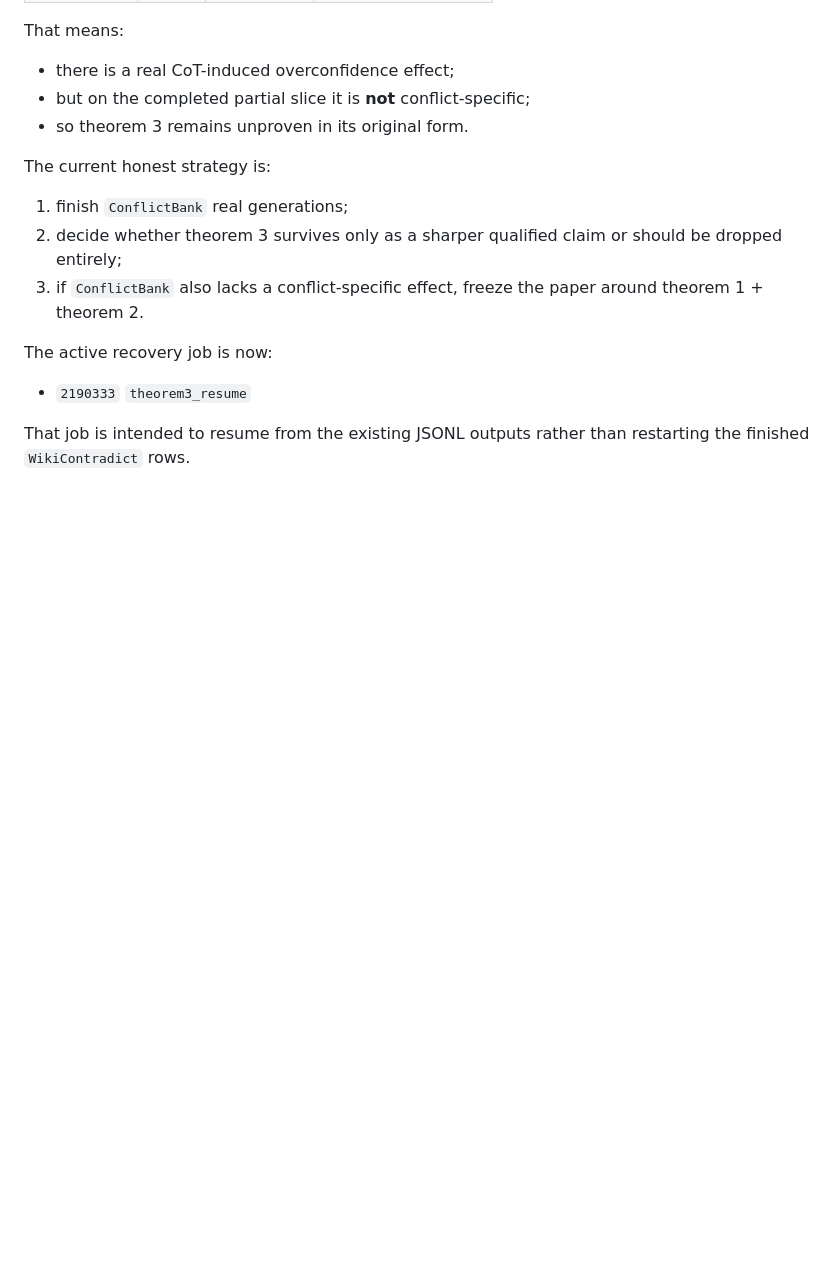
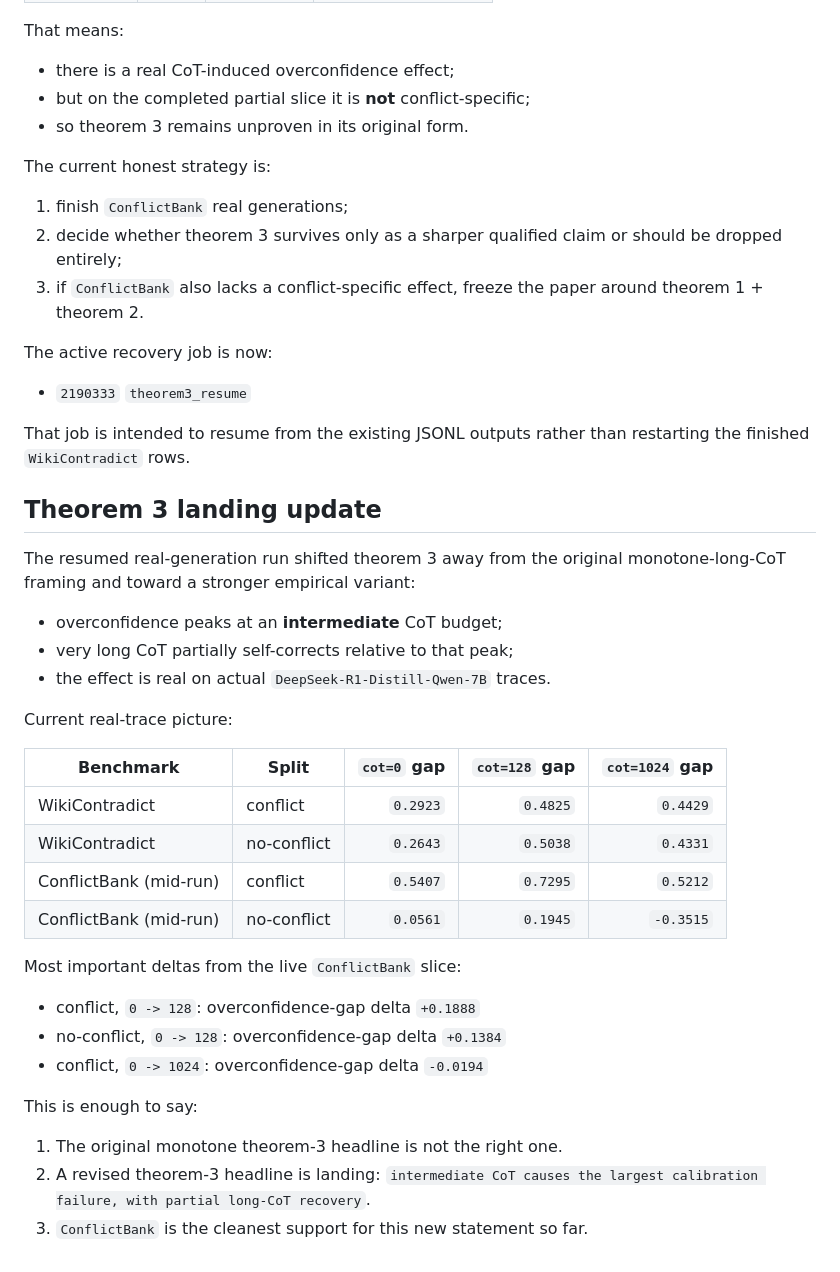
Before and after one commit to Ary300/Sequential-Falsification, a Markdown page: docs/KNOWLEDGE_ARBITRATION_RESULTS_TRACKER.md, the part around the change. Rendered like a GitHub page; blank space fills up the shorter version.

Commit message:
Record revised theorem3 landing from real traces

```diff
--- a/docs/KNOWLEDGE_ARBITRATION_RESULTS_TRACKER.md
+++ b/docs/KNOWLEDGE_ARBITRATION_RESULTS_TRACKER.md
@@ -189,3 +189,35 @@ The active recovery job is now:
 
 That job is intended to resume from the existing JSONL outputs rather than
 restarting the finished `WikiContradict` rows.
+
+## Theorem 3 landing update
+
+The resumed real-generation run shifted theorem 3 away from the original
+monotone-long-CoT framing and toward a stronger empirical variant:
+
+- overconfidence peaks at an **intermediate** CoT budget;
+- very long CoT partially self-corrects relative to that peak;
+- the effect is real on actual `DeepSeek-R1-Distill-Qwen-7B` traces.
+
+Current real-trace picture:
+
+| Benchmark | Split | `cot=0` gap | `cot=128` gap | `cot=1024` gap |
+| --- | --- | ---: | ---: | ---: |
+| WikiContradict | conflict | `0.2923` | `0.4825` | `0.4429` |
+| WikiContradict | no-conflict | `0.2643` | `0.5038` | `0.4331` |
+| ConflictBank (mid-run) | conflict | `0.5407` | `0.7295` | `0.5212` |
+| ConflictBank (mid-run) | no-conflict | `0.0561` | `0.1945` | `-0.3515` |
+
+Most important deltas from the live `ConflictBank` slice:
+
+- conflict, `0 -> 128`: overconfidence-gap delta `+0.1888`
+- no-conflict, `0 -> 128`: overconfidence-gap delta `+0.1384`
+- conflict, `0 -> 1024`: overconfidence-gap delta `-0.0194`
+
+This is enough to say:
+
+1. The original monotone theorem-3 headline is not the right one.
+2. A revised theorem-3 headline is landing:
+   `intermediate CoT causes the largest calibration failure, with partial
+   long-CoT recovery`.
+3. `ConflictBank` is the cleanest support for this new statement so far.
```
Also changed, not shown: docs/PROJECT_AIMS_SCOPE_OVERVIEW.md (+37 -0 lines).
